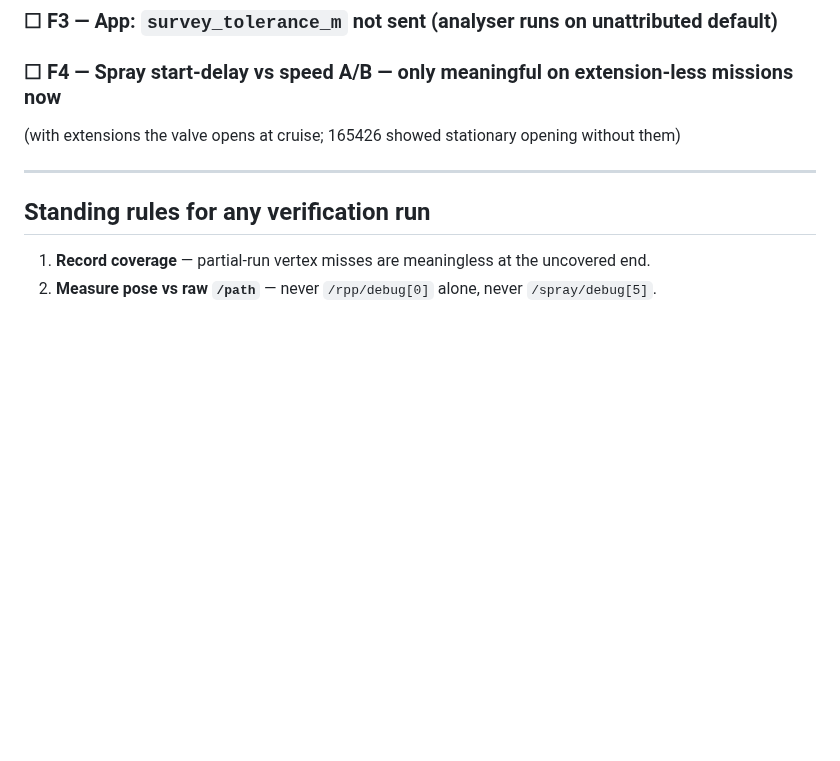
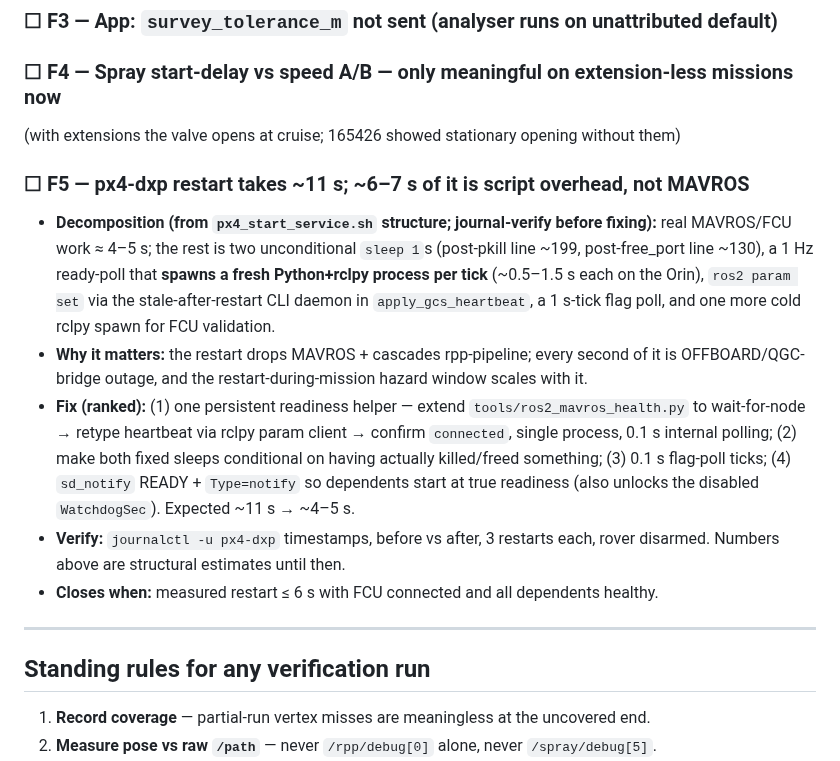
Before and after one commit to Vetri2425/PX4_DXP, a Markdown page: docs/BUG_CLOSURE_CHECKLIST.md, the part around the change. Rendered like a GitHub page; blank space fills up the shorter version.

Commit message:
docs(register): F5 — px4-dxp restart ~11 s, ~6-7 s is script overhead
Decomposed from px4_start_service.sh structure: two unconditional sleep 1s,
a 1 Hz ready-poll spawning a cold Python+rclpy process per tick, ros2 param
set through the stale CLI daemon, 1 s flag-poll quantization, and a final
cold rclpy spawn — on top of ~4-5 s of genuine MAVROS/FCU work. Fix plan:
one persistent rclpy readiness helper + conditional sleeps + 0.1 s ticks +
sd_notify/Type=notify. Journal-verify the baseline before editing; closes
at a measured <=6 s restart.

Co-Authored-By: Claude Fable 5 <noreply@anthropic.com>

```diff
--- a/docs/BUG_CLOSURE_CHECKLIST.md
+++ b/docs/BUG_CLOSURE_CHECKLIST.md
@@ -147,6 +147,25 @@ shipped because a test's ground truth mirrored the bug it was testing.
 ### ☐ F4 — Spray start-delay vs speed A/B — only meaningful on extension-less missions now
   (with extensions the valve opens at cruise; 165426 showed stationary opening without them)
 
+### ☐ F5 — px4-dxp restart takes ~11 s; ~6–7 s of it is script overhead, not MAVROS
+- **Decomposition (from `px4_start_service.sh` structure; journal-verify before fixing):**
+  real MAVROS/FCU work ≈ 4–5 s; the rest is two unconditional `sleep 1`s (post-pkill
+  line ~199, post-free_port line ~130), a 1 Hz ready-poll that **spawns a fresh
+  Python+rclpy process per tick** (~0.5–1.5 s each on the Orin), `ros2 param set` via the
+  stale-after-restart CLI daemon in `apply_gcs_heartbeat`, a 1 s-tick flag poll, and one
+  more cold rclpy spawn for FCU validation.
+- **Why it matters:** the restart drops MAVROS + cascades rpp-pipeline; every second of it
+  is OFFBOARD/QGC-bridge outage, and the restart-during-mission hazard window scales with it.
+- **Fix (ranked):** (1) one persistent readiness helper — extend
+  `tools/ros2_mavros_health.py` to wait-for-node → retype heartbeat via rclpy param client
+  → confirm `connected`, single process, 0.1 s internal polling; (2) make both fixed sleeps
+  conditional on having actually killed/freed something; (3) 0.1 s flag-poll ticks;
+  (4) `sd_notify` READY + `Type=notify` so dependents start at true readiness (also
+  unlocks the disabled `WatchdogSec`). Expected ~11 s → ~4–5 s.
+- **Verify:** `journalctl -u px4-dxp` timestamps, before vs after, 3 restarts each,
+  rover disarmed. Numbers above are structural estimates until then.
+- **Closes when:** measured restart ≤ 6 s with FCU connected and all dependents healthy.
+
 ---
 
 ## Standing rules for any verification run
```
